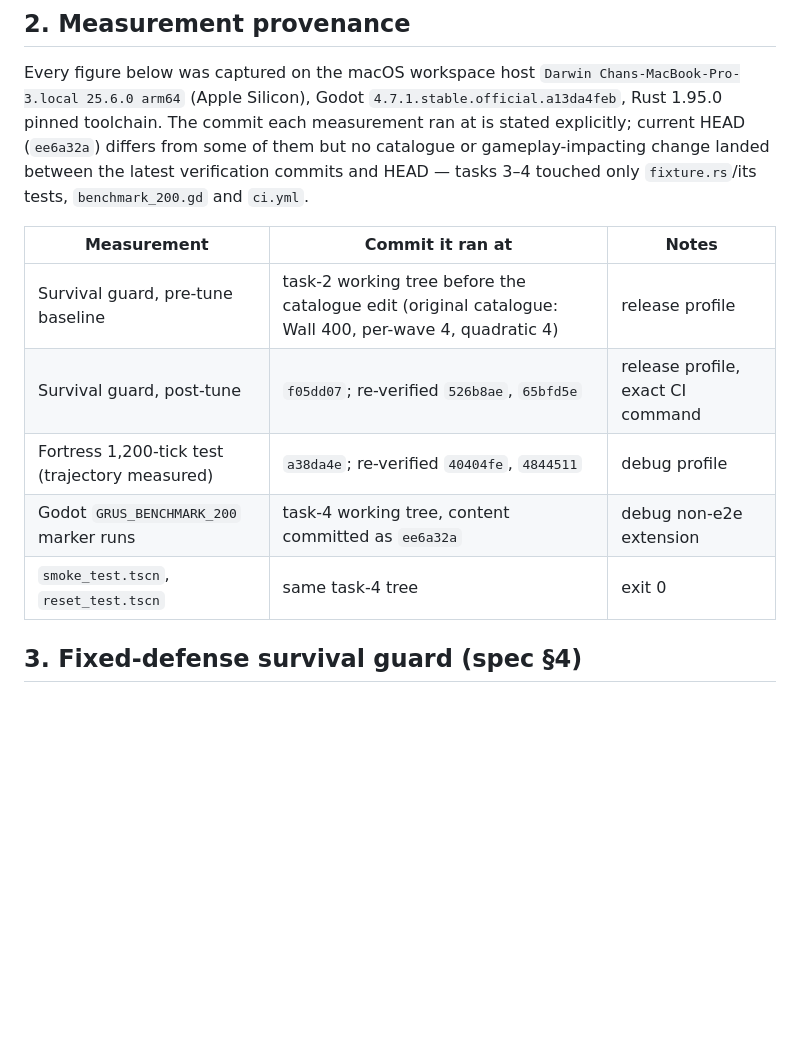
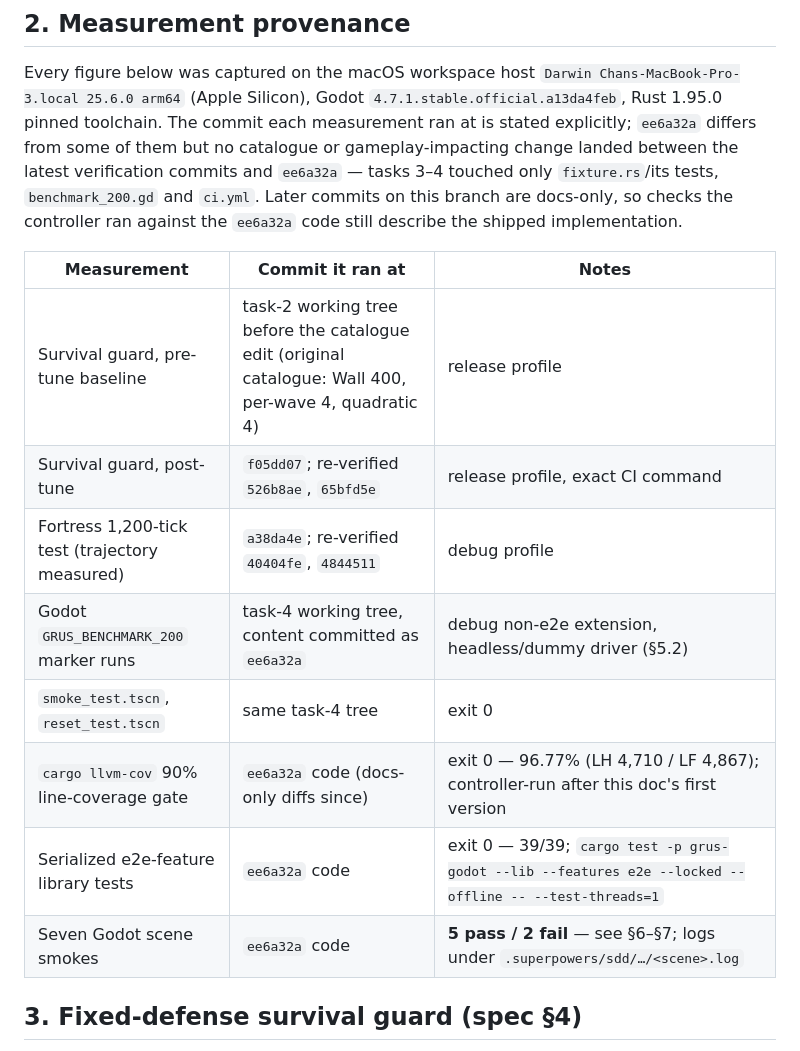
Before and after one commit to cwchanap/Grus, a Markdown page: docs/hpa-289-survival-balance-evidence.md, the part around one of its changes. GitHub-like rendering; blank space fills up the shorter version.

```diff
--- a/docs/hpa-289-survival-balance-evidence.md
+++ b/docs/hpa-289-survival-balance-evidence.md
@@ -38,18 +38,23 @@ survival window, since `9,000 / 2.0 = 4,500 s > wave_deadline(40) = 4,200 s`
 Every figure below was captured on the macOS workspace host
 `Darwin Chans-MacBook-Pro-3.local 25.6.0 arm64` (Apple Silicon), Godot
 `4.7.1.stable.official.a13da4feb`, Rust 1.95.0 pinned toolchain. The commit each
-measurement ran at is stated explicitly; current HEAD (`ee6a32a`) differs from
-some of them but no catalogue or gameplay-impacting change landed between the
-latest verification commits and HEAD — tasks 3–4 touched only
-`fixture.rs`/its tests, `benchmark_200.gd` and `ci.yml`.
+measurement ran at is stated explicitly; `ee6a32a` differs from some of them
+but no catalogue or gameplay-impacting change landed between the latest
+verification commits and `ee6a32a` — tasks 3–4 touched only
+`fixture.rs`/its tests, `benchmark_200.gd` and `ci.yml`. Later commits on this
+branch are docs-only, so checks the controller ran against the `ee6a32a` code
+still describe the shipped implementation.
 
 | Measurement | Commit it ran at | Notes |
 |---|---|---|
 | Survival guard, pre-tune baseline | task-2 working tree before the catalogue edit (original catalogue: Wall 400, per-wave 4, quadratic 4) | release profile |
 | Survival guard, post-tune | `f05dd07`; re-verified `526b8ae`, `65bfd5e` | release profile, exact CI command |
 | Fortress 1,200-tick test (trajectory measured) | `a38da4e`; re-verified `40404fe`, `4844511` | debug profile |
-| Godot `GRUS_BENCHMARK_200` marker runs | task-4 working tree, content committed as `ee6a32a` | debug non-e2e extension |
+| Godot `GRUS_BENCHMARK_200` marker runs | task-4 working tree, content committed as `ee6a32a` | debug non-e2e extension, headless/dummy driver (§5.2) |
 | `smoke_test.tscn`, `reset_test.tscn` | same task-4 tree | exit 0 |
+| `cargo llvm-cov` 90% line-coverage gate | `ee6a32a` code (docs-only diffs since) | exit 0 — 96.77% (LH 4,710 / LF 4,867); controller-run after this doc's first version |
+| Serialized e2e-feature library tests | `ee6a32a` code | exit 0 — 39/39; `cargo test -p grus-godot --lib --features e2e --locked --offline -- --test-threads=1` |
+| Seven Godot scene smokes | `ee6a32a` code | **5 pass / 2 fail** — see §6–§7; logs under `.superpowers/sdd/…/<scene>.log` |
 
 ## 3. Fixed-defense survival guard (spec §4)
 
```
Also changed, not shown: other parts of docs/hpa-289-survival-balance-evidence.md (+64 -35 lines), README.md (+1 -1 lines).
